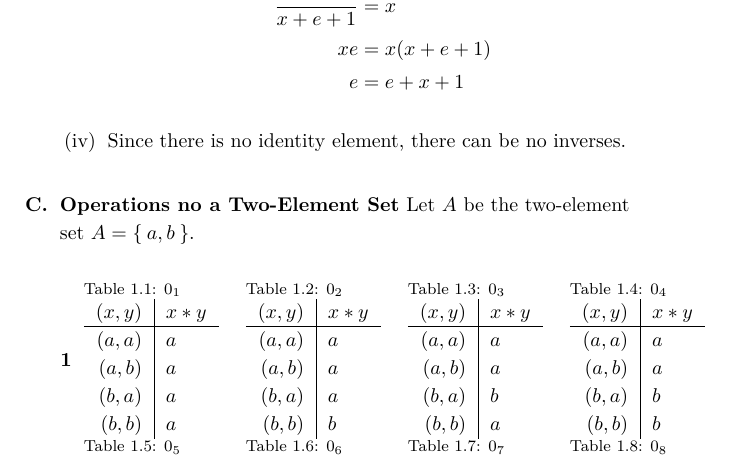
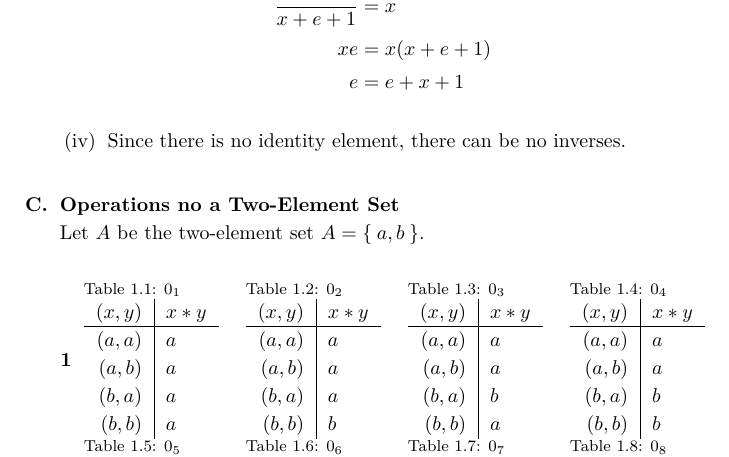
Before and after one commit to yurrriq/abstract-algebra-pinter, a LaTeX book (src/exercises.tex, which reads src/ch2.tex): part of page 10 of 19, cut so that both start at the same text. The pictures show the PDF file docs/exercises.pdf that the author committed with the source.

Commit message:
ch2: add missing line break

```diff
--- a/src/ch2.tex
+++ b/src/ch2.tex
@@ -250,7 +250,7 @@
           \item Since there is no identity element, there can be no inverses.
         \end{enumerate}
     \end{enumerate}
-  \item {\bf Operations no a Two-Element Set}
+  \item {\bf Operations no a Two-Element Set} \\
     Let $A$ be the two-element set $A=\Set{a,b}$.
     \begin{enumerate}[label={\arabic*},font={\bfseries}]
       \item
```
Also changed, not shown: docs/exercises.pdf.
